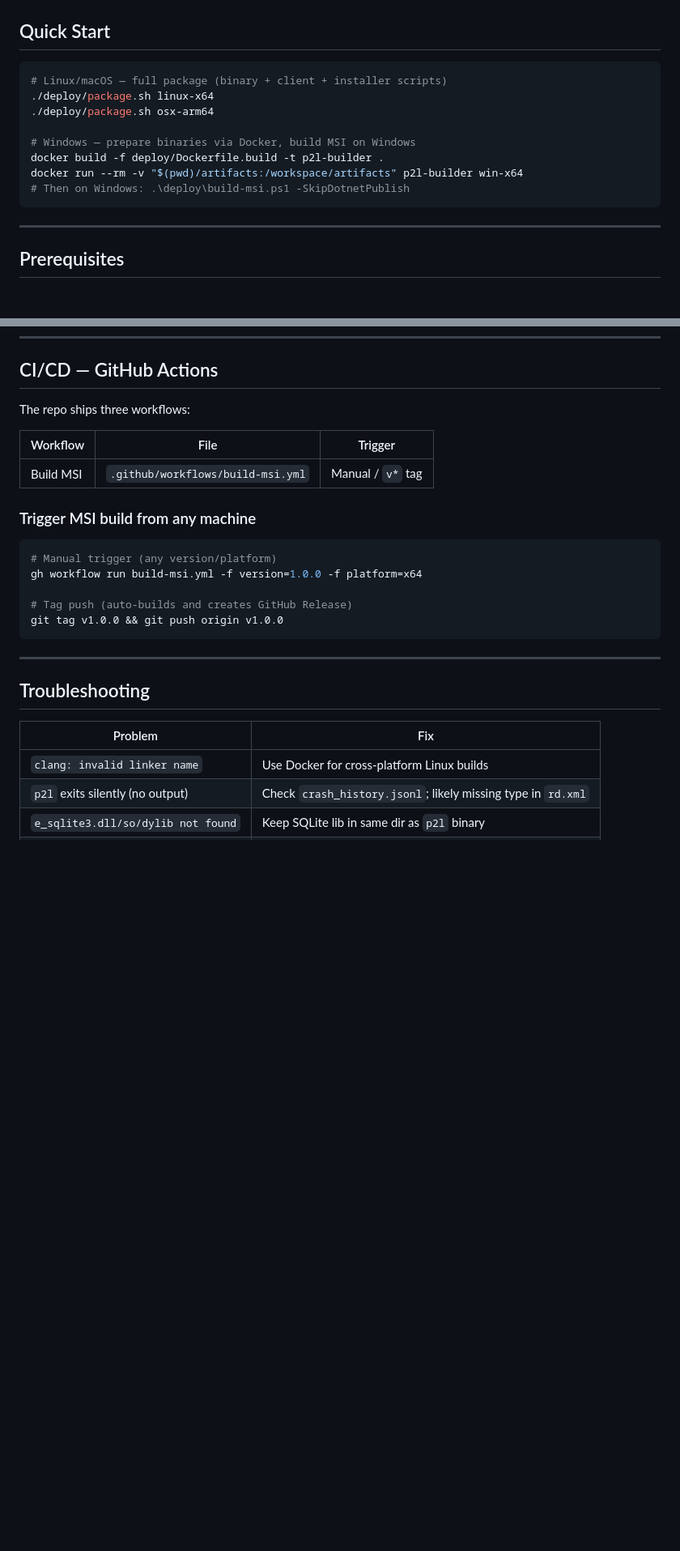
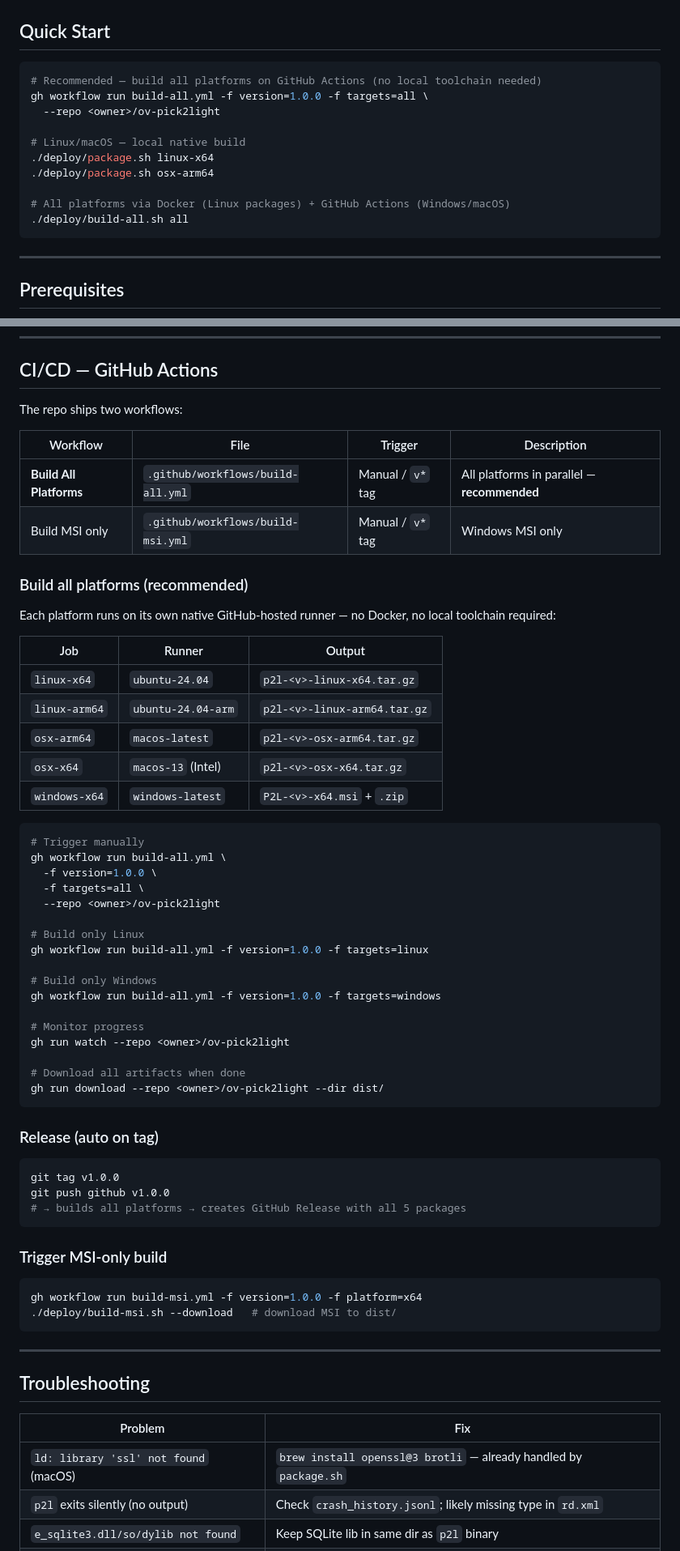
Before and after one commit to oviots/ov-pick2light, a Markdown page: BUILD.md, 2 parts joined by grey strips. Shown at 81% size. Rendered like a GitHub page; blank space fills up the shorter version.

````diff
--- a/BUILD.md
+++ b/BUILD.md
@@ -16,14 +16,16 @@ Both are **fully self-contained** — no .NET runtime, no Python installation re
 ## Quick Start
 
 ```bash
-# Linux/macOS — full package (binary + client + installer scripts)
+# Recommended — build all platforms on GitHub Actions (no local toolchain needed)
+gh workflow run build-all.yml -f version=1.0.0 -f targets=all \
+  --repo <owner>/ov-pick2light
+
+# Linux/macOS — local native build
 ./deploy/package.sh linux-x64
 ./deploy/package.sh osx-arm64
 
-# Windows — prepare binaries via Docker, build MSI on Windows
-docker build -f deploy/Dockerfile.build -t p2l-builder .
-docker run --rm -v "$(pwd)/artifacts:/workspace/artifacts" p2l-builder win-x64
-# Then on Windows: .\deploy\build-msi.ps1 -SkipDotnetPublish
+# All platforms via Docker (Linux packages) + GitHub Actions (Windows/macOS)
+./deploy/build-all.sh all
 ```
 
 ---
@@ -259,20 +277,58 @@ Native AOT compilation **cannot cross OS families**:
 
 ## CI/CD — GitHub Actions
 
-The repo ships three workflows:
+The repo ships two workflows:
 
-| Workflow | File | Trigger |
+| Workflow | File | Trigger | Description |
+|---|---|---|---|
+| **Build All Platforms** | `.github/workflows/build-all.yml` | Manual / `v*` tag | All platforms in parallel — **recommended** |
+| Build MSI only | `.github/workflows/build-msi.yml` | Manual / `v*` tag | Windows MSI only |
+
+### Build all platforms (recommended)
+
+Each platform runs on its own native GitHub-hosted runner — no Docker, no local toolchain required:
+
+| Job | Runner | Output |
 |---|---|---|
-| Build MSI | `.github/workflows/build-msi.yml` | Manual / `v*` tag |
-
-### Trigger MSI build from any machine
+| `linux-x64` | `ubuntu-24.04` | `p2l-<v>-linux-x64.tar.gz` |
+| `linux-arm64` | `ubuntu-24.04-arm` | `p2l-<v>-linux-arm64.tar.gz` |
+| `osx-arm64` | `macos-latest` | `p2l-<v>-osx-arm64.tar.gz` |
+| `osx-x64` | `macos-13` (Intel) | `p2l-<v>-osx-x64.tar.gz` |
+| `windows-x64` | `windows-latest` | `P2L-<v>-x64.msi` + `.zip` |
 
 ```bash
-# Manual trigger (any version/platform)
+# Trigger manually
+gh workflow run build-all.yml \
+  -f version=1.0.0 \
+  -f targets=all \
+  --repo <owner>/ov-pick2light
+
+# Build only Linux
+gh workflow run build-all.yml -f version=1.0.0 -f targets=linux
+
+# Build only Windows
+gh workflow run build-all.yml -f version=1.0.0 -f targets=windows
+
+# Monitor progress
+gh run watch --repo <owner>/ov-pick2light
+
+# Download all artifacts when done
+gh run download --repo <owner>/ov-pick2light --dir dist/
+```
+
+### Release (auto on tag)
+
+```bash
+git tag v1.0.0
+git push github v1.0.0
+# → builds all platforms → creates GitHub Release with all 5 packages
+```
+
+### Trigger MSI-only build
+
+```bash
 gh workflow run build-msi.yml -f version=1.0.0 -f platform=x64
-
-# Tag push (auto-builds and creates GitHub Release)
-git tag v1.0.0 && git push origin v1.0.0
+./deploy/build-msi.sh --download   # download MSI to dist/
 ```
 
 ---
@@ -281,7 +337,7 @@ git tag v1.0.0 && git push origin v1.0.0
 
 | Problem | Fix |
 |---|---|
-| `clang: invalid linker name` | Use Docker for cross-platform Linux builds |
+| `ld: library 'ssl' not found` (macOS) | `brew install openssl@3 brotli` — already handled by `package.sh` |
 | `p2l` exits silently (no output) | Check `crash_history.jsonl`; likely missing type in `rd.xml` |
 | `e_sqlite3.dll/so/dylib not found` | Keep SQLite lib in same dir as `p2l` binary |
 | macOS: "developer cannot be verified" | `xattr -d com.apple.quarantine /path/to/p2l` |
````
Also changed, not shown: other parts of BUILD.md (+34 -18 lines).
